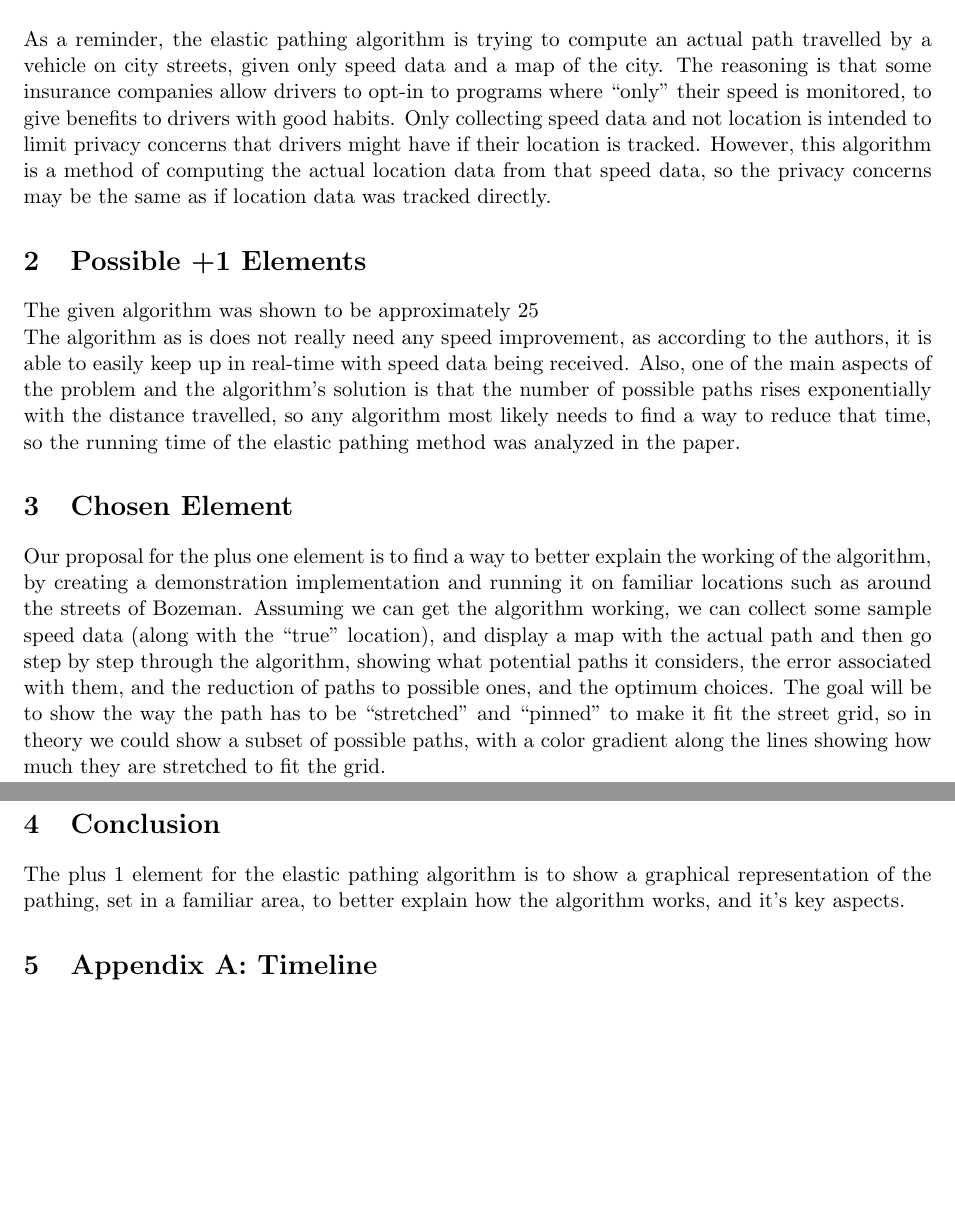
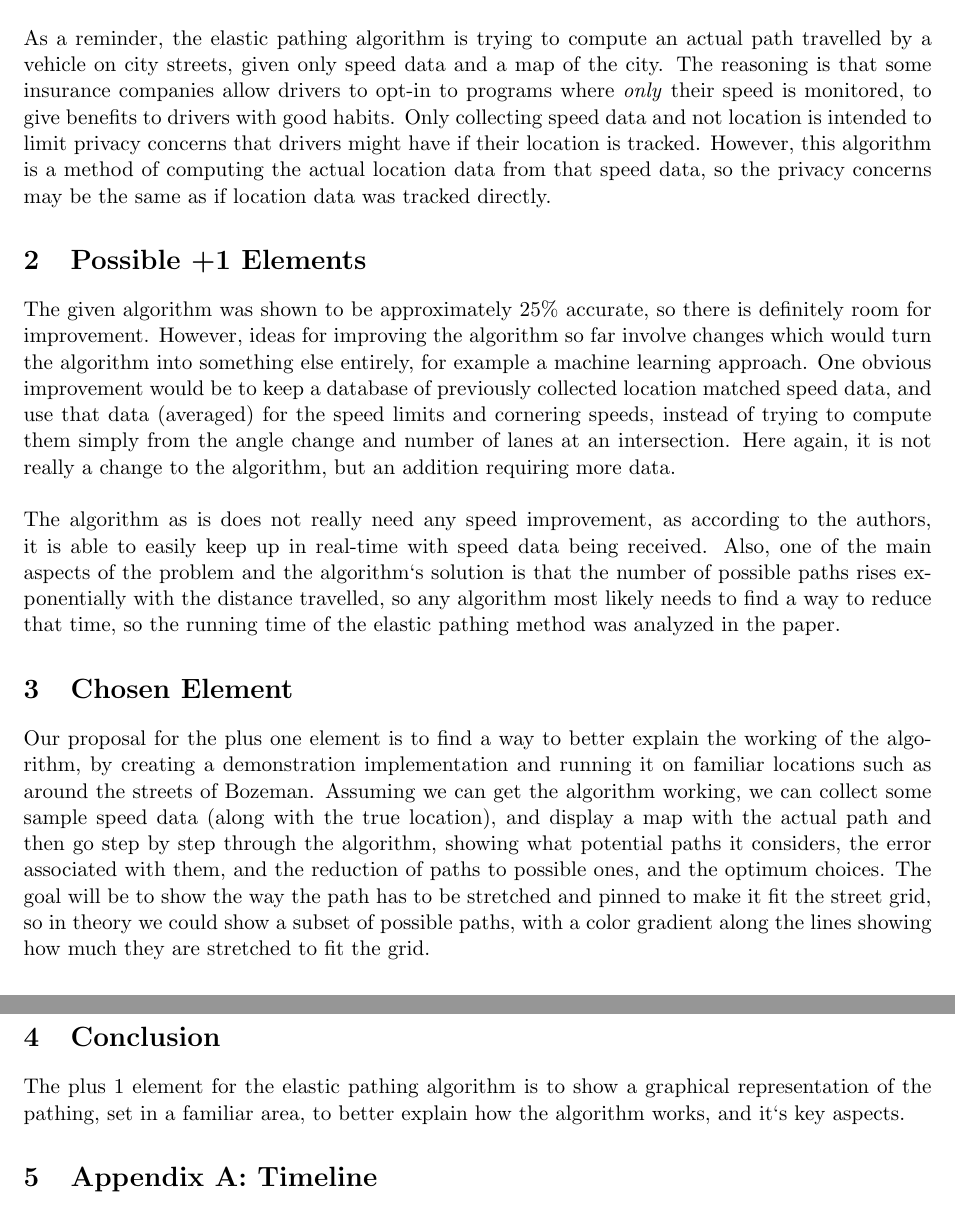
Before and after one commit to pwipf/CS432_Group_01, a LaTeX document (P04-group1.tex): two parts of pages 1 and 2 of 2, joined at a grey line, cut so that both start at the same text, the shorter picture padded with empty space. Compiled offline with pdfLaTeX.

Commit message:
minor changes

```diff
--- a/P04-group1.tex
+++ b/P04-group1.tex
@@ -13,23 +13,25 @@
 \maketitle
 \section{Introduction}
 
-As a reminder, the elastic pathing algorithm is trying to compute an actual path travelled by a vehicle on city streets, given only speed data and a map of the city.  The reasoning is that some insurance companies allow drivers to opt-in to programs where “only” their speed is monitored, to give benefits to drivers with good habits.  Only collecting speed data and not location is intended to limit privacy concerns that drivers might have if their location is tracked.  However, this algorithm is a method of computing the actual location data from that speed data, so the privacy concerns may be the same as if location data was tracked directly.
+As a reminder, the elastic pathing algorithm is trying to compute an actual path travelled by a vehicle on city streets, given only speed data and a map of the city.  The reasoning is that some insurance companies allow drivers to opt-in to programs where \emph{only} their speed is monitored, to give benefits to drivers with good habits.  Only collecting speed data and not location is intended to limit privacy concerns that drivers might have if their location is tracked.  However, this algorithm is a method of computing the actual location data from that speed data, so the privacy concerns may be the same as if location data was tracked directly.
 
 \section{Possible +1 Elements}
 
-The given algorithm was shown to be approximately 25% accurate, so there is definitely room for improvement.  However, ideas for improving the algorithm so far involve changes which would turn the algorithm into something else entirely, for example a machine learning approach.  One obvious improvement would be to keep a database of previously collected location matched speed data, and use that data (averaged) for the speed limits and cornering speeds, instead of trying to compute them simply from the angle change and number of lanes at an intersection.  Here again, it is not really a change to the algorithm, but an addition requiring more data.
+The given algorithm was shown to be approximately 25\% accurate, so there is definitely room for improvement.  However, ideas for improving the algorithm so far involve changes which would turn the algorithm into something else entirely, for example a machine learning approach.  One obvious improvement would be to keep a database of previously collected location matched speed data, and use that data (averaged) for the speed limits and cornering speeds, instead of trying to compute them simply from the angle change and number of lanes at an intersection.  Here again, it is not really a change to the algorithm, but an addition requiring more data.
 \newline
-The algorithm as is does not really need any speed improvement, as according to the authors, it is able to easily keep up in real-time with speed data being received.  Also, one of the main aspects of the problem and the algorithm’s solution is that the number of possible paths rises exponentially with the distance travelled, so any algorithm most likely needs to find a way to reduce that time, so the running time of the elastic pathing method was analyzed in the paper.
+\newline
+The algorithm as is does not really need any speed improvement, as according to the authors, it is able to easily keep up in real-time with speed data being received.  Also, one of the main aspects of the problem and the algorithm`s solution is that the number of possible paths rises exponentially with the distance travelled, so any algorithm most likely needs to find a way to reduce that time, so the running time of the elastic pathing method was analyzed in the paper.
 
 \section{Chosen Element}
 
-Our proposal for the plus one element is to find a way to better explain the working of the algorithm, by creating a demonstration implementation and running it on familiar locations such as around the streets of Bozeman.  Assuming we can get the algorithm working, we can collect some sample speed data (along with the “true” location), and display a map with the actual path and then go step by step through the algorithm, showing what potential paths it considers, the error associated with them, and the reduction of paths to possible ones, and the optimum choices.  The goal will be to show the way the path has to be “stretched” and “pinned” to make it fit the street grid, so in theory we could show a subset of possible paths, with a color gradient along the lines showing how much they are stretched to fit the grid.
+Our proposal for the plus one element is to find a way to better explain the working of the algorithm, by creating a demonstration implementation and running it on familiar locations such as around the streets of Bozeman.  Assuming we can get the algorithm working, we can collect some sample speed data (along with the true location), and display a map with the actual path and then go step by step through the algorithm, showing what potential paths it considers, the error associated with them, and the reduction of paths to possible ones, and the optimum choices.  The goal will be to show the way the path has to be stretched and pinned to make it fit the street grid, so in theory we could show a subset of possible paths, with a color gradient along the lines showing how much they are stretched to fit the grid.
+\newline
 \newline
 This should fit nicely with the video presentation and, most importantly, it will be interesting for students forced to watch it, and will hopefully give some insight into an interesting problem that many people may not have ever considered.
 
 \section{Conclusion}
 
-The plus 1 element for the elastic pathing algorithm is to show a graphical representation of the pathing, set in a familiar area, to better explain how the algorithm works, and it’s key aspects.
+The plus 1 element for the elastic pathing algorithm is to show a graphical representation of the pathing, set in a familiar area, to better explain how the algorithm works, and it`s key aspects.
 
 \section{Appendix A:  Timeline}
 
```
